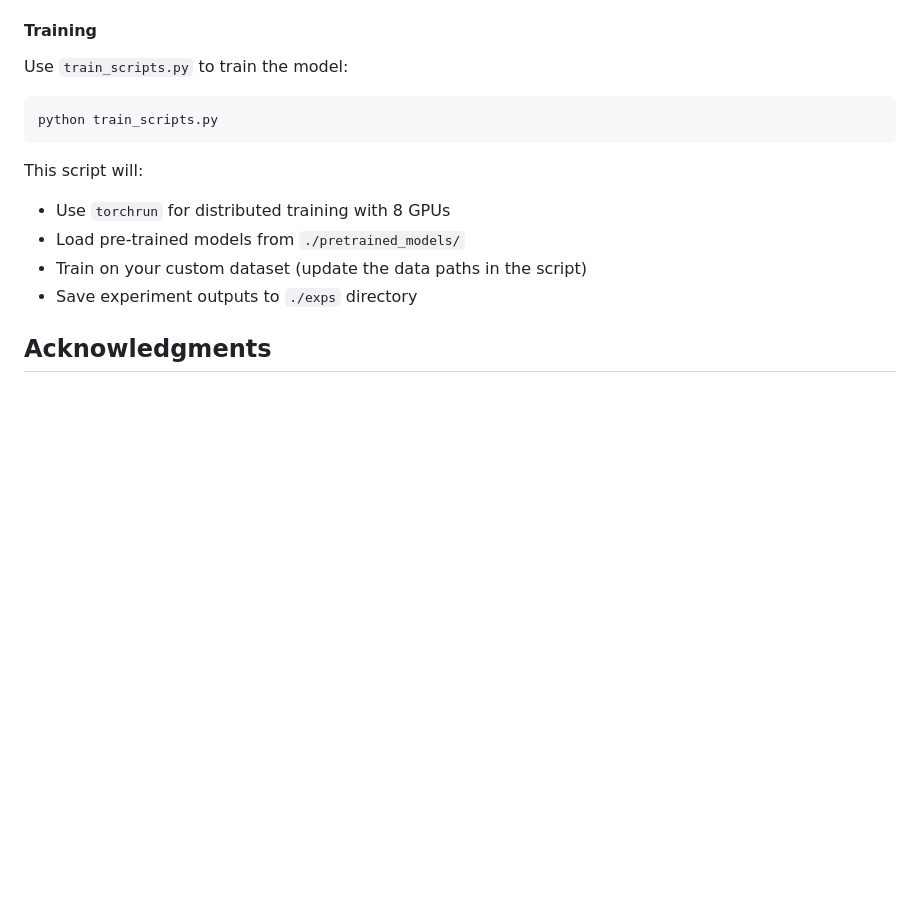
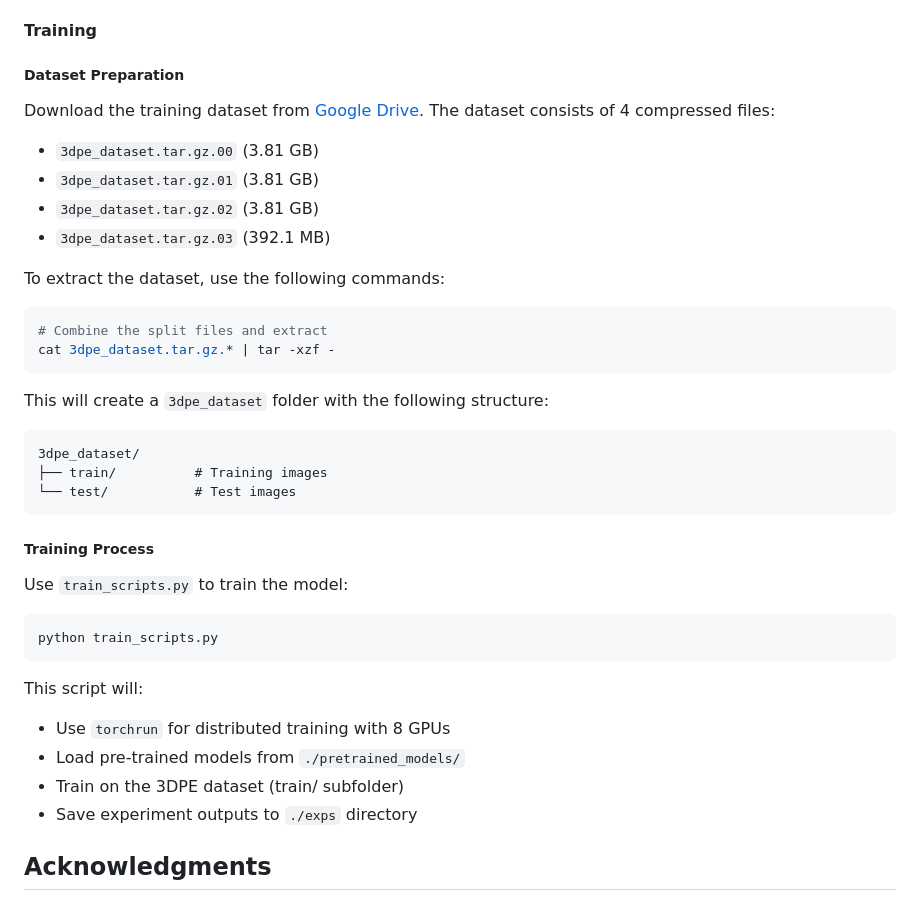
Before and after one commit to EzioBy/3dpe, a Markdown page: README.md, the part around the change. Rendered like a GitHub page; blank space fills up the shorter version.

````diff
--- a/README.md
+++ b/README.md
@@ -66,6 +66,30 @@ This script will:
 
 #### Training
 
+##### Dataset Preparation
+
+Download the training dataset from [Google Drive](https://drive.google.com/drive/folders/1_lr7TWFamdSFjCf2qJ2hsRhxEToPb6kc?usp=drive_link). The dataset consists of 4 compressed files:
+- `3dpe_dataset.tar.gz.00` (3.81 GB)
+- `3dpe_dataset.tar.gz.01` (3.81 GB)
+- `3dpe_dataset.tar.gz.02` (3.81 GB)
+- `3dpe_dataset.tar.gz.03` (392.1 MB)
+
+To extract the dataset, use the following commands:
+
+```bash
+# Combine the split files and extract
+cat 3dpe_dataset.tar.gz.* | tar -xzf -
+```
+
+This will create a `3dpe_dataset` folder with the following structure:
+```
+3dpe_dataset/
+├── train/          # Training images
+└── test/           # Test images
+```
+
+##### Training Process
+
 Use `train_scripts.py` to train the model:
 
 ```bash
@@ -75,7 +99,7 @@ python train_scripts.py
 This script will:
 - Use `torchrun` for distributed training with 8 GPUs
 - Load pre-trained models from `./pretrained_models/`
-- Train on your custom dataset (update the data paths in the script)
+- Train on the 3DPE dataset (train/ subfolder)
 - Save experiment outputs to `./exps` directory
 
 
````
